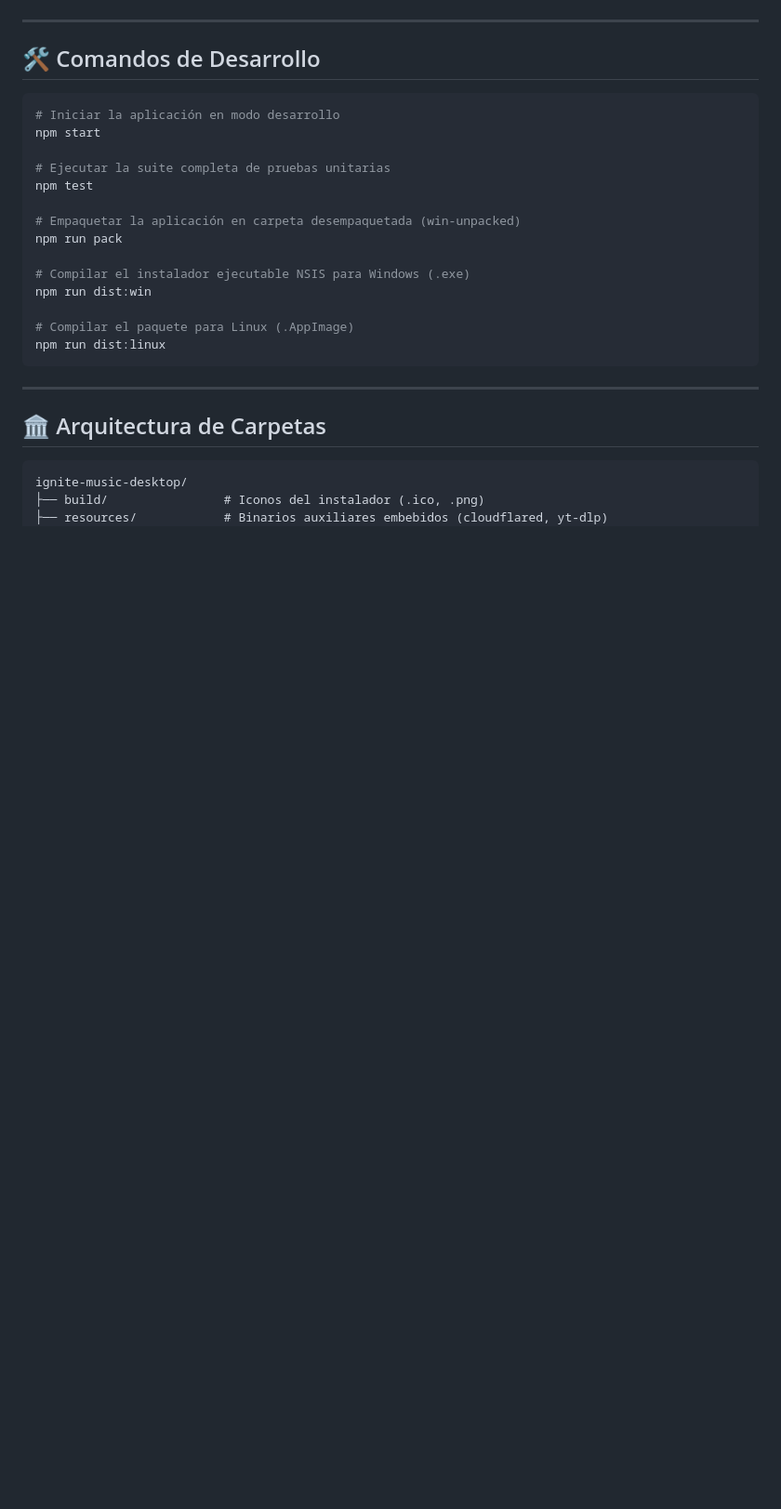
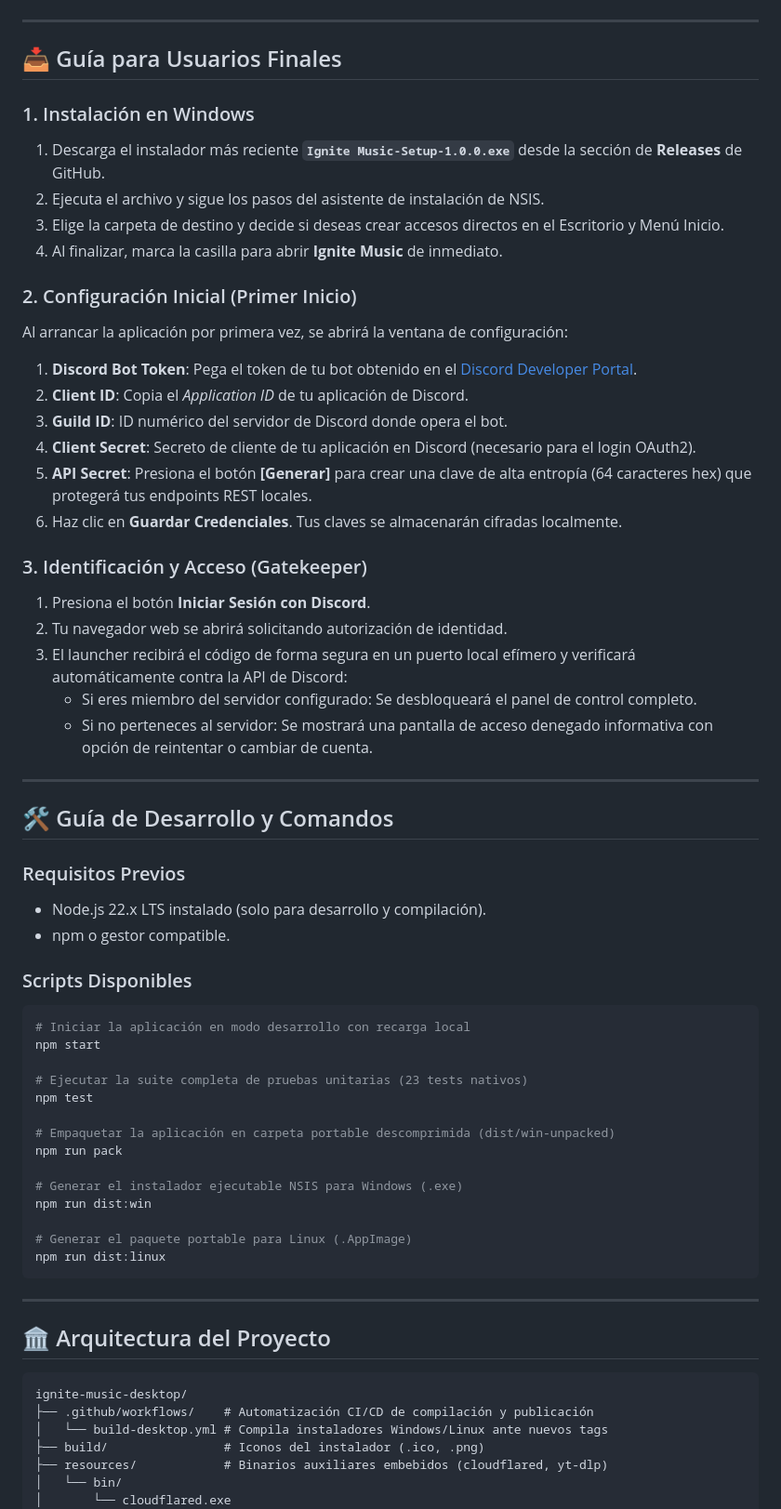
Before and after one commit to DeibydBarragan/ignite-music-desktop, a Markdown page: README.md, the part around one of its changes. Shown at 93% size. Drawn GitHub-style; blank space fills up the shorter version.

````diff
--- a/README.md
+++ b/README.md
@@ -29,31 +47,67 @@ Cliente de escritorio nativo desarrollado con **Electron**, diseñado para propo
 
 ---
 
-## 🛠 Comandos de Desarrollo
+## 📥 Guía para Usuarios Finales
+
+### 1. Instalación en Windows
+1. Descarga el instalador más reciente **`Ignite Music-Setup-1.0.0.exe`** desde la sección de **Releases** de GitHub.
+2. Ejecuta el archivo y sigue los pasos del asistente de instalación de NSIS.
+3. Elige la carpeta de destino y decide si deseas crear accesos directos en el Escritorio y Menú Inicio.
+4. Al finalizar, marca la casilla para abrir **Ignite Music** de inmediato.
+
+### 2. Configuración Inicial (Primer Inicio)
+Al arrancar la aplicación por primera vez, se abrirá la ventana de configuración:
+1. **Discord Bot Token**: Pega el token de tu bot obtenido en el [Discord Developer Portal](https://discord.com/developers/applications).
+2. **Client ID**: Copia el *Application ID* de tu aplicación de Discord.
+3. **Guild ID**: ID numérico del servidor de Discord donde opera el bot.
+4. **Client Secret**: Secreto de cliente de tu aplicación en Discord (necesario para el login OAuth2).
+5. **API Secret**: Presiona el botón **[Generar]** para crear una clave de alta entropía (64 caracteres hex) que protegerá tus endpoints REST locales.
+6. Haz clic en **Guardar Credenciales**. Tus claves se almacenarán cifradas localmente.
+
+### 3. Identificación y Acceso (Gatekeeper)
+1. Presiona el botón **Iniciar Sesión con Discord**.
+2. Tu navegador web se abrirá solicitando autorización de identidad.
+3. El launcher recibirá el código de forma segura en un puerto local efímero y verificará automáticamente contra la API de Discord:
+   - Si eres miembro del servidor configurado: Se desbloqueará el panel de control completo.
+   - Si no perteneces al servidor: Se mostrará una pantalla de acceso denegado informativa con opción de reintentar o cambiar de cuenta.
+
+---
+
+## 🛠 Guía de Desarrollo y Comandos
+
+### Requisitos Previos
+- Node.js 22.x LTS instalado (solo para desarrollo y compilación).
+- npm o gestor compatible.
+
+### Scripts Disponibles
 
 ```bash
-# Iniciar la aplicación en modo desarrollo
+# Iniciar la aplicación en modo desarrollo con recarga local
 npm start
 
-# Ejecutar la suite completa de pruebas unitarias
+# Ejecutar la suite completa de pruebas unitarias (23 tests nativos)
 npm test
 
-# Empaquetar la aplicación en carpeta desempaquetada (win-unpacked)
+# Empaquetar la aplicación en carpeta portable descomprimida (dist/win-unpacked)
 npm run pack
 
-# Compilar el instalador ejecutable NSIS para Windows (.exe)
+# Generar el instalador ejecutable NSIS para Windows (.exe)
 npm run dist:win
 
-# Compilar el paquete para Linux (.AppImage)
+# Generar el paquete portable para Linux (.AppImage)
 npm run dist:linux
 ```
 
 ---
 
-## 🏛 Arquitectura de Carpetas
+## 🏛 Arquitectura del Proyecto
 
 ```text
 ignite-music-desktop/
+├── .github/workflows/    # Automatización CI/CD de compilación y publicación
+│   └── build-desktop.yml # Compila instaladores Windows/Linux ante nuevos tags
 ├── build/                # Iconos del instalador (.ico, .png)
 ├── resources/            # Binarios auxiliares embebidos (cloudflared, yt-dlp)
+│   └── bin/
+│       └── cloudflared.exe
 ├── src/
````
Also changed, not shown: other parts of README.md (+87 -40 lines).
